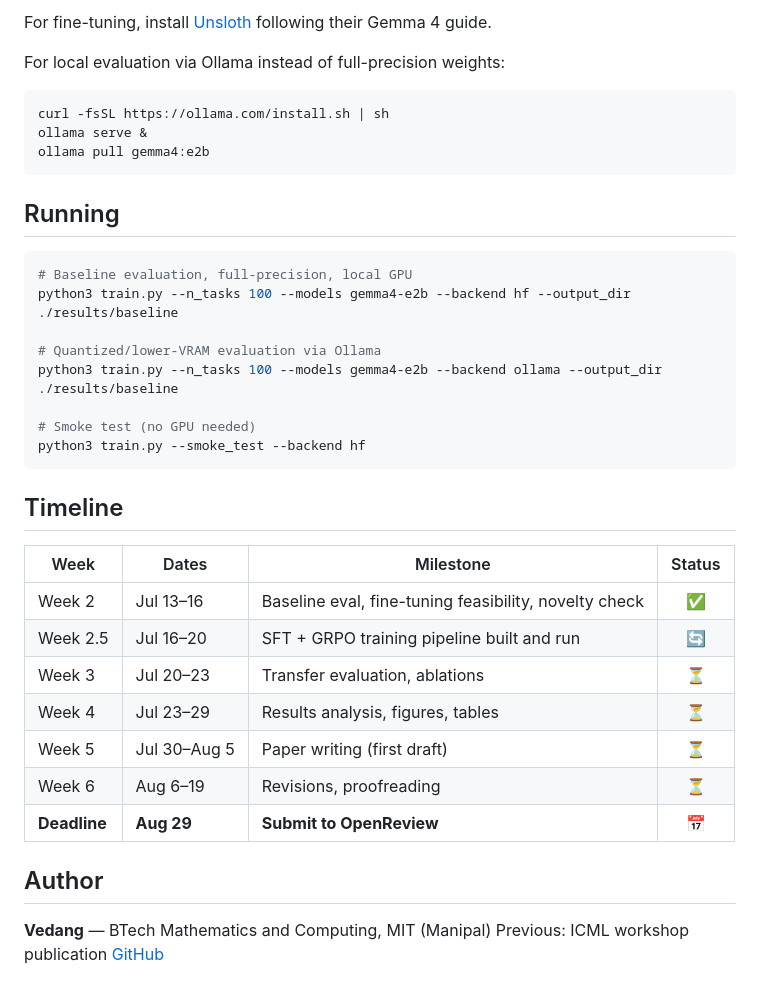
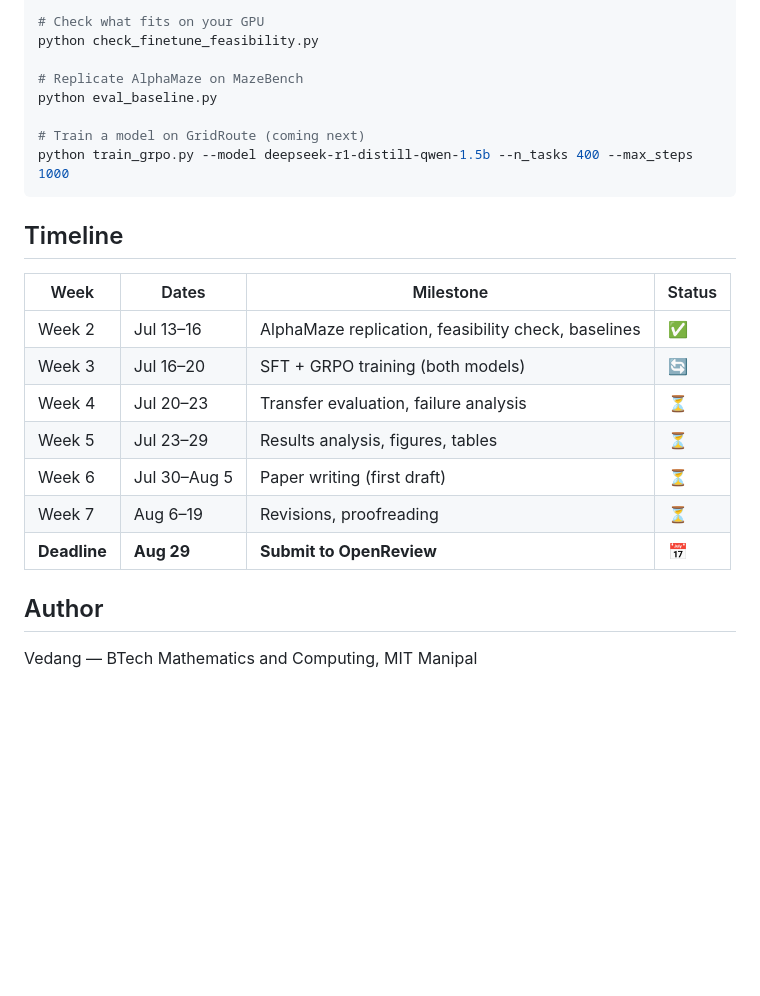
Before and after one commit to Vedang-P/chess-slm-benchmark, a Markdown page: README.md, the part around one of its changes. Drawn GitHub-style; blank space fills up the shorter version.

````diff
--- a/README.md
+++ b/README.md
@@ -82,41 +71,25 @@ pip install -r requirements.txt   # transformers>=5.13.0 required -- Gemma 4 sup
 
-For fine-tuning, install [Unsloth](https://unsloth.ai/docs/models/gemma-4/train) following their
-Gemma 4 guide.
+# Check what fits on your GPU
+python check_finetune_feasibility.py
 
-For local evaluation via Ollama instead of full-precision weights:
-```bash
-curl -fsSL https://ollama.com/install.sh | sh
-ollama serve &
-ollama pull gemma4:e2b
-```
+# Replicate AlphaMaze on MazeBench
+python eval_baseline.py
 
-## Running
-
-```bash
-# Baseline evaluation, full-precision, local GPU
-python3 train.py --n_tasks 100 --models gemma4-e2b --backend hf --output_dir ./results/baseline
-
-# Quantized/lower-VRAM evaluation via Ollama
-python3 train.py --n_tasks 100 --models gemma4-e2b --backend ollama --output_dir ./results/baseline
-
-# Smoke test (no GPU needed)
-python3 train.py --smoke_test --backend hf
+# Train a model on GridRoute (coming next)
+python train_grpo.py --model deepseek-r1-distill-qwen-1.5b --n_tasks 400 --max_steps 1000
 ```
 
 ## Timeline
 
 | Week | Dates | Milestone | Status |
-|------|-------|-----------|:------:|
-| Week 2 | Jul 13–16 | Baseline eval, fine-tuning feasibility, novelty check | ✅ |
-| Week 2.5 | Jul 16–20 | SFT + GRPO training pipeline built and run | 🔄 |
-| Week 3 | Jul 20–23 | Transfer evaluation, ablations | ⏳ |
-| Week 4 | Jul 23–29 | Results analysis, figures, tables | ⏳ |
-| Week 5 | Jul 30–Aug 5 | Paper writing (first draft) | ⏳ |
-| Week 6 | Aug 6–19 | Revisions, proofreading | ⏳ |
+|---|---|---|---|
+| Week 2 | Jul 13–16 | AlphaMaze replication, feasibility check, baselines | ✅ |
+| Week 3 | Jul 16–20 | SFT + GRPO training (both models) | 🔄 |
+| Week 4 | Jul 20–23 | Transfer evaluation, failure analysis | ⏳ |
+| Week 5 | Jul 23–29 | Results analysis, figures, tables | ⏳ |
+| Week 6 | Jul 30–Aug 5 | Paper writing (first draft) | ⏳ |
+| Week 7 | Aug 6–19 | Revisions, proofreading | ⏳ |
 | **Deadline** | **Aug 29** | **Submit to OpenReview** | 📅 |
 
 ## Author
-
-**Vedang** — BTech Mathematics and Computing, MIT (Manipal)
-Previous: ICML workshop publication
-[GitHub](https://github.com/Vedang-P)
+Vedang — BTech Mathematics and Computing, MIT Manipal
````
Also changed, not shown: other parts of README.md (+51 -62 lines).
